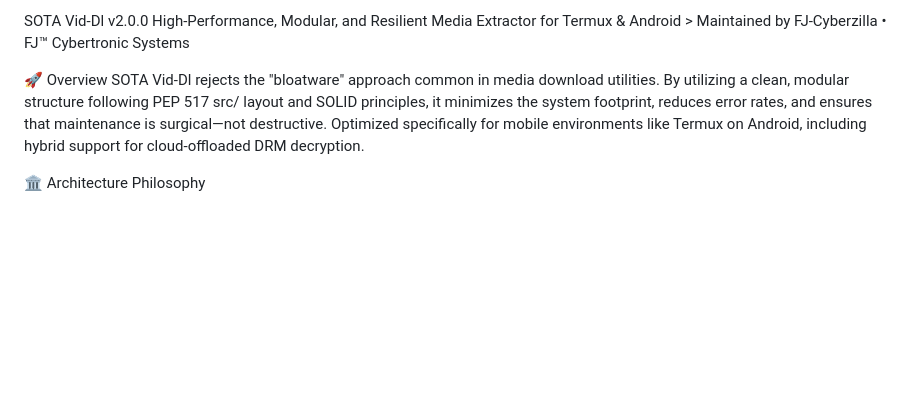
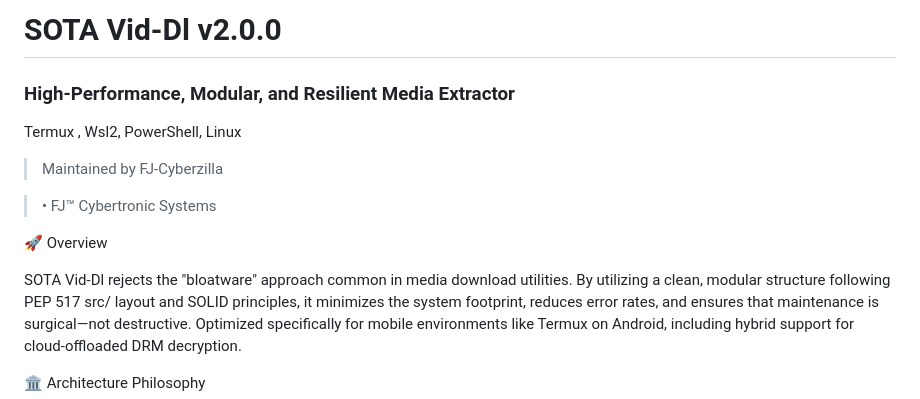
Before and after one commit to FJ-cyberzilla/Vid-Dl, a Markdown page: README.md, the part around the change. GitHub-like rendering; blank space fills up the shorter version.

```diff
--- a/README.md
+++ b/README.md
@@ -1,7 +1,14 @@
-SOTA Vid-Dl v2.0.0
-High-Performance, Modular, and Resilient Media Extractor for Termux & Android > Maintained by FJ-Cyberzilla • FJ™ Cybertronic Systems
+# SOTA Vid-Dl v2.0.0
+
+### High-Performance, Modular, and Resilient Media Extractor
+
+Termux , Wsl2, PowerShell, Linux
+> Maintained by FJ-Cyberzilla
+
+> • FJ™ Cybertronic Systems
 
 🚀 Overview
+
 SOTA Vid-Dl rejects the "bloatware" approach common in media download utilities. By utilizing a clean, modular structure following PEP 517 src/ layout and SOLID principles, it minimizes the system footprint, reduces error rates, and ensures that maintenance is surgical—not destructive. Optimized specifically for mobile environments like Termux on Android, including hybrid support for cloud-offloaded DRM decryption.
 
 🏛️ Architecture Philosophy
```
